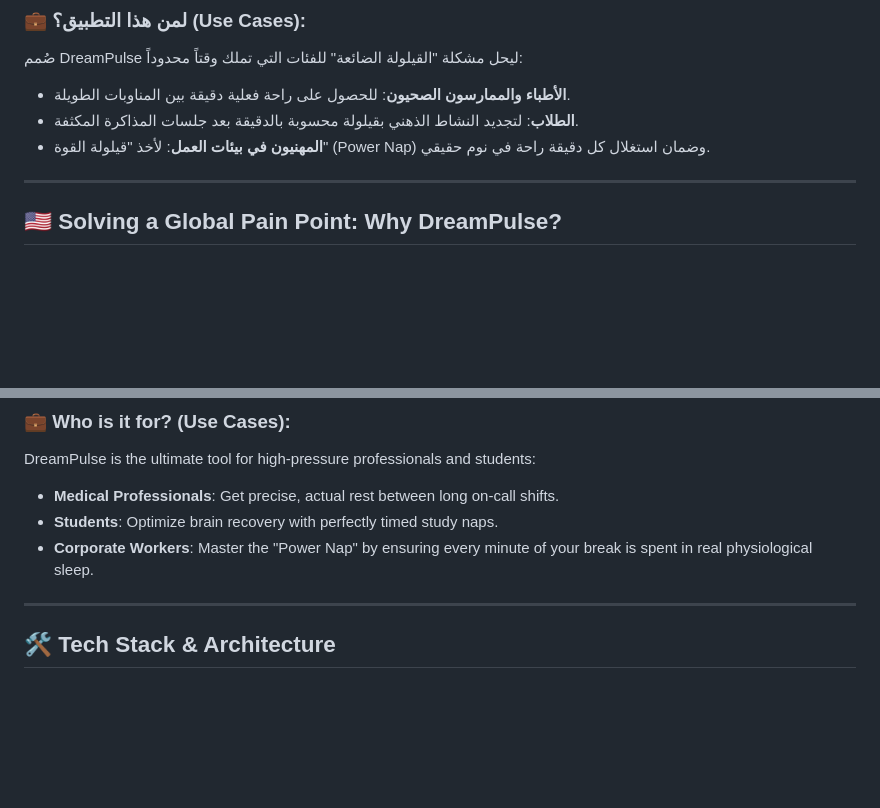
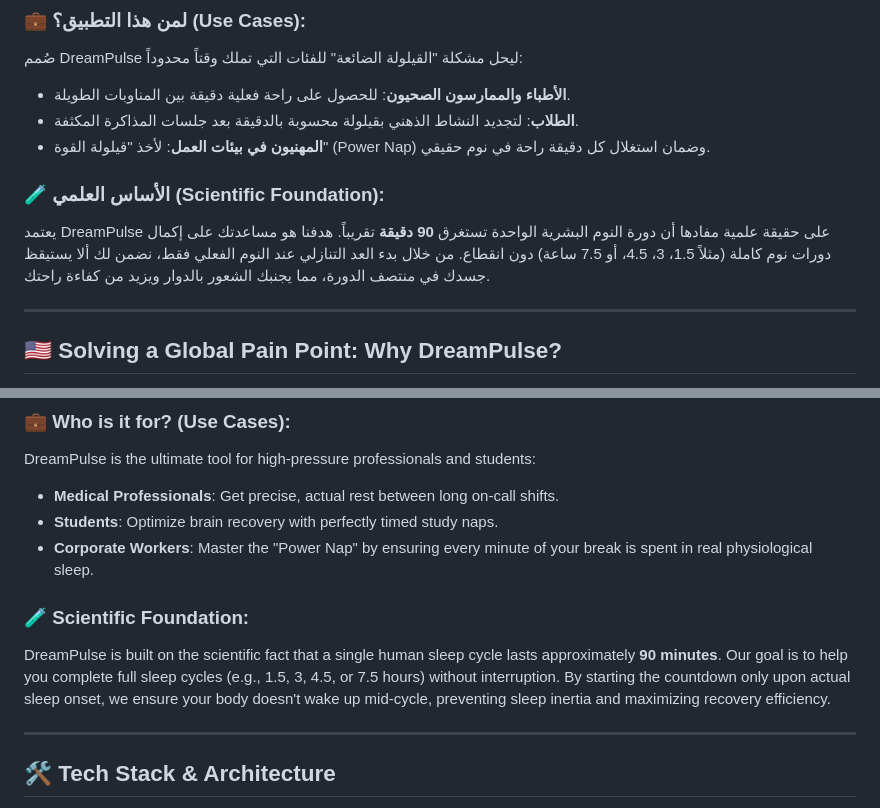
Before and after one commit to SaadHASSON1/DreamPulse, a Markdown page: README.md, 2 parts joined by grey strips. Rendered like a GitHub page; blank space fills up the shorter version.

Commit message:
Docs: Added Scientific Foundation (90-minute sleep cycles) to README.md

```diff
--- a/README.md
+++ b/README.md
@@ -42,6 +42,9 @@
 *   **الطلاب**: لتجديد النشاط الذهني بقيلولة محسوبة بالدقيقة بعد جلسات المذاكرة المكثفة.
 *   **المهنيون في بيئات العمل**: لأخذ "قيلولة القوة" (Power Nap) وضمان استغلال كل دقيقة راحة في نوم حقيقي.
 
+### 🧪 الأساس العلمي (Scientific Foundation):
+يعتمد DreamPulse على حقيقة علمية مفادها أن دورة النوم البشرية الواحدة تستغرق **90 دقيقة** تقريباً. هدفنا هو مساعدتك على إكمال دورات نوم كاملة (مثلاً 1.5، 3، 4.5، أو 7.5 ساعة) دون انقطاع. من خلال بدء العد التنازلي عند النوم الفعلي فقط، نضمن لك ألا يستيقظ جسدك في منتصف الدورة، مما يجنبك الشعور بالدوار ويزيد من كفاءة راحتك.
+
 </div>
 
 ---
@@ -74,6 +77,9 @@ DreamPulse is the ultimate tool for high-pressure professionals and students:
 *   **Students**: Optimize brain recovery with perfectly timed study naps.
 *   **Corporate Workers**: Master the "Power Nap" by ensuring every minute of your break is spent in real physiological sleep.
 
+### 🧪 Scientific Foundation:
+DreamPulse is built on the scientific fact that a single human sleep cycle lasts approximately **90 minutes**. Our goal is to help you complete full sleep cycles (e.g., 1.5, 3, 4.5, or 7.5 hours) without interruption. By starting the countdown only upon actual sleep onset, we ensure your body doesn't wake up mid-cycle, preventing sleep inertia and maximizing recovery efficiency.
+
 ---
 
 ## 🛠️ Tech Stack & Architecture
```
